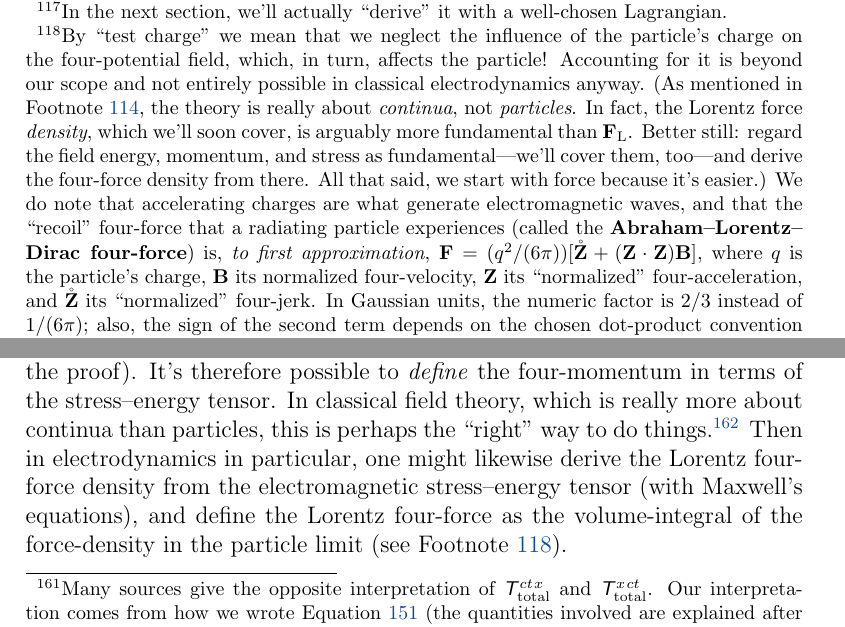
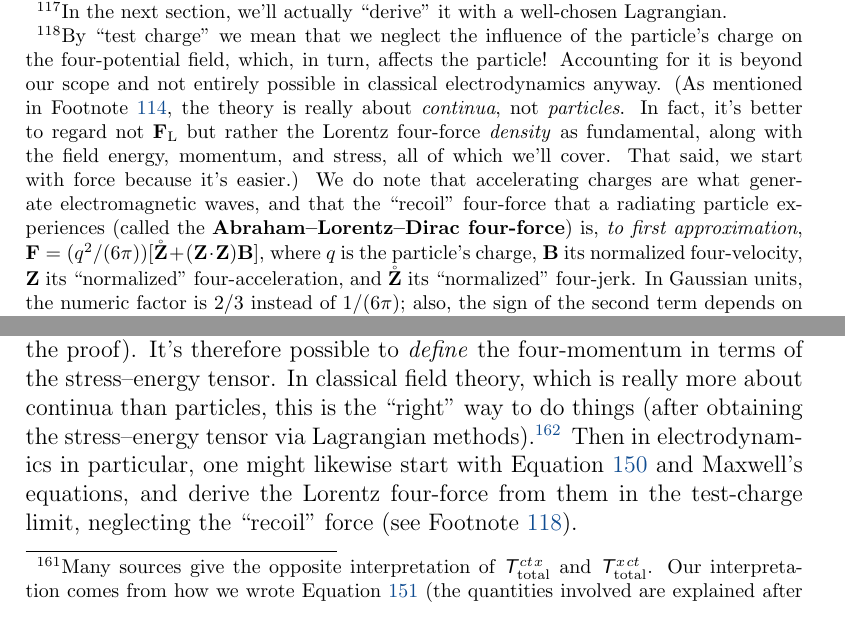
Before and after one commit to MichaelAllenWarner/relativistic-dynamics, a LaTeX document (mass-energy-equivalence.tex): two parts of pages 106 and 153 of 162, joined at a grey line, cut so that both start at the same text. Compiled offline with pdfLaTeX.

Commit message:
more tweaks about stress-energy tensor and field-theory approach

```diff
--- a/mass-energy-equivalence.tex
+++ b/mass-energy-equivalence.tex
@@ -2515,7 +2515,7 @@ We've introduced the four-potential $\vv A = \vv A (\vv R)$ as any vector field
 \begin{equation}\label{eq:ff}
 \boxed{\vv F_{\textrm{L}} = q \, \bigl[ \vv B \mkern1mu `` \mkern-4mu \times (\partialup \times \mkern-4mu " \mkern1mu \vv A) \bigr]} \, .
 \end{equation}
-This is the physical effect that information about the four-current density's value elsewhere has on a test charge upon reaching it. We call $\vv F_{\textrm{L}}$ the \textbf{Lorentz four-force}.\footnote{\label{fn:recoil}By ``test charge" we mean that we neglect the influence of the particle's charge on the four-potential field, which, in turn, affects the particle! Accounting for it is beyond our scope and not entirely possible in classical electrodynamics anyway. (As mentioned in Footnote \ref{fn:ddf}, the theory is really about \emph{continua}, not \emph{particles}. In fact, the Lorentz force \emph{density}, which we'll soon cover, is arguably more fundamental than $\vv F_{\textrm{L}}$. Better still: regard the field energy, momentum, and stress as fundamental---we'll cover them, too---and derive the four-force density from there. All that said, we start with force because it's easier.) We do note that accelerating charges are what generate electromagnetic waves, and that the ``recoil" four-force that a radiating particle experiences (called the \textbf{Abraham--Lorentz--Dirac four-force}) is, \emph{to first approximation}, $\vv F = (q^2 / (6 \pi))[\mathring{\vv Z} + (\vv Z \cdot \vv Z) \vv B]$, where $q$ is the particle's charge, $\vv B$ its normalized four-velocity, $\vv Z$ its ``normalized" four-acceleration, and $\mathring{\vv Z}$ its ``normalized" four-jerk. In Gaussian units, the numeric factor is $2/3$ instead of $1/(6 \pi)$; also, the sign of the second term depends on the chosen dot-product convention (see Footnote \ref{fn:sc}). In most practical applications, this ``recoil" force is negligible.} The quantities on the right side are the particle's charge $q$, the particle's normalized four-velocity $\vv B$, and the ``value" of the four-potential field $\vv A$ at the particle's spacetime position (we're differentiating the four-potential, so its non-uniqueness doesn't matter). As we learned in Section \ref{sssec:tp}, this differential four-vector triple product is gauge-invariant and can also be written:
+This is the physical effect that information about the four-current density's value elsewhere has on a test charge upon reaching it. We call $\vv F_{\textrm{L}}$ the \textbf{Lorentz four-force}.\footnote{\label{fn:recoil}By ``test charge" we mean that we neglect the influence of the particle's charge on the four-potential field, which, in turn, affects the particle! Accounting for it is beyond our scope and not entirely possible in classical electrodynamics anyway. (As mentioned in Footnote \ref{fn:ddf}, the theory is really about \emph{continua}, not \emph{particles}. In fact, it's better to regard not $\vv F_{\textrm{L}}$ but rather the Lorentz four-force \emph{density} as fundamental, along with the field energy, momentum, and stress, all of which we'll cover. That said, we start with force because it's easier.) We do note that accelerating charges are what generate electromagnetic waves, and that the ``recoil" four-force that a radiating particle experiences (called the \textbf{Abraham--Lorentz--Dirac four-force}) is, \emph{to first approximation}, $\vv F = (q^2 / (6 \pi))[\mathring{\vv Z} + (\vv Z \cdot \vv Z) \vv B]$, where $q$ is the particle's charge, $\vv B$ its normalized four-velocity, $\vv Z$ its ``normalized" four-acceleration, and $\mathring{\vv Z}$ its ``normalized" four-jerk. In Gaussian units, the numeric factor is $2/3$ instead of $1/(6 \pi)$; also, the sign of the second term depends on the chosen dot-product convention (see Footnote \ref{fn:sc}). In most practical applications, this ``recoil" force is negligible.} The quantities on the right side are the particle's charge $q$, the particle's normalized four-velocity $\vv B$, and the ``value" of the four-potential field $\vv A$ at the particle's spacetime position (we're differentiating the four-potential, so its non-uniqueness doesn't matter). As we learned in Section \ref{sssec:tp}, this differential four-vector triple product is gauge-invariant and can also be written:
 \begin{equation}\label{eq:lff}
 \begin{split}
 \vv F_{\textrm{L}} &= q \, \bigl[ \partialup_{\vv A} (\vv B \cdot \vv A) - (\vv B \cdot \partialup) \vv A \bigr] \\
@@ -4003,7 +4003,7 @@ It follows that we can ``extract" the four-momentum $\vv P$ from the total stres
 \left[ \dfrac{\dd \vv P}{\dd V} \right]^{\mathrm{T}}
 \end{aligned}
 \end{equation*}
-(by the meaning of the relevant components established in the previous paragraph). This is \emph{not} a manifestly covariant expression, since $V$ isn't invariant. But \emph{in this observer's rest frame}, it's clear that the total four-momentum in a given spatial region is the volume-integral of $\vv B \cdot {\inlinedy{\mathsf{T}}} _{\textrm{total}}$, and it turns out that Equation \ref{eq:set} can be used to prove that this volume-integral is in fact Lorentz-covariant (though it isn't manifestly so, and we won't bother with the proof). It's therefore possible to \emph{define} the four-momentum in terms of the stress--energy tensor. In classical field theory, which is really more about continua than particles, this is perhaps the ``right" way to do things.\footnote{For a \emph{particle}, one can use the Dirac delta function (see Footnote \ref{fn:ddf}).} Then in electrodynamics in particular, one might likewise derive the Lorentz four-force density from the electromagnetic stress--energy tensor (with Maxwell's equations), and define the Lorentz four-force as the volume-integral of the force-density in the particle limit (see Footnote \ref{fn:recoil}).
+(by the meaning of the relevant components established in the previous paragraph). This is \emph{not} a manifestly covariant expression, since $V$ isn't invariant. But \emph{in this observer's rest frame}, it's clear that the total four-momentum in a given spatial region is the volume-integral of $\vv B \cdot {\inlinedy{\mathsf{T}}} _{\textrm{total}}$, and it turns out that Equation \ref{eq:set} can be used to prove that this volume-integral is in fact Lorentz-covariant (though it isn't manifestly so, and we won't bother with the proof). It's therefore possible to \emph{define} the four-momentum in terms of the stress--energy tensor. In classical field theory, which is really more about continua than particles, this is the ``right" way to do things (after obtaining the stress--energy tensor via Lagrangian methods).\footnote{For a \emph{particle}, one can use the Dirac delta function (see Footnote \ref{fn:ddf}).} Then in electrodynamics in particular, one might likewise start with Equation \ref{eq:fmc} and Maxwell's equations, and derive the Lorentz four-force from them in the test-charge limit, neglecting the ``recoil" force (see Footnote \ref{fn:recoil}).
 
 
 \subsubsection{Dyadic Operators; Lagrangian Approach to the Field}
```
